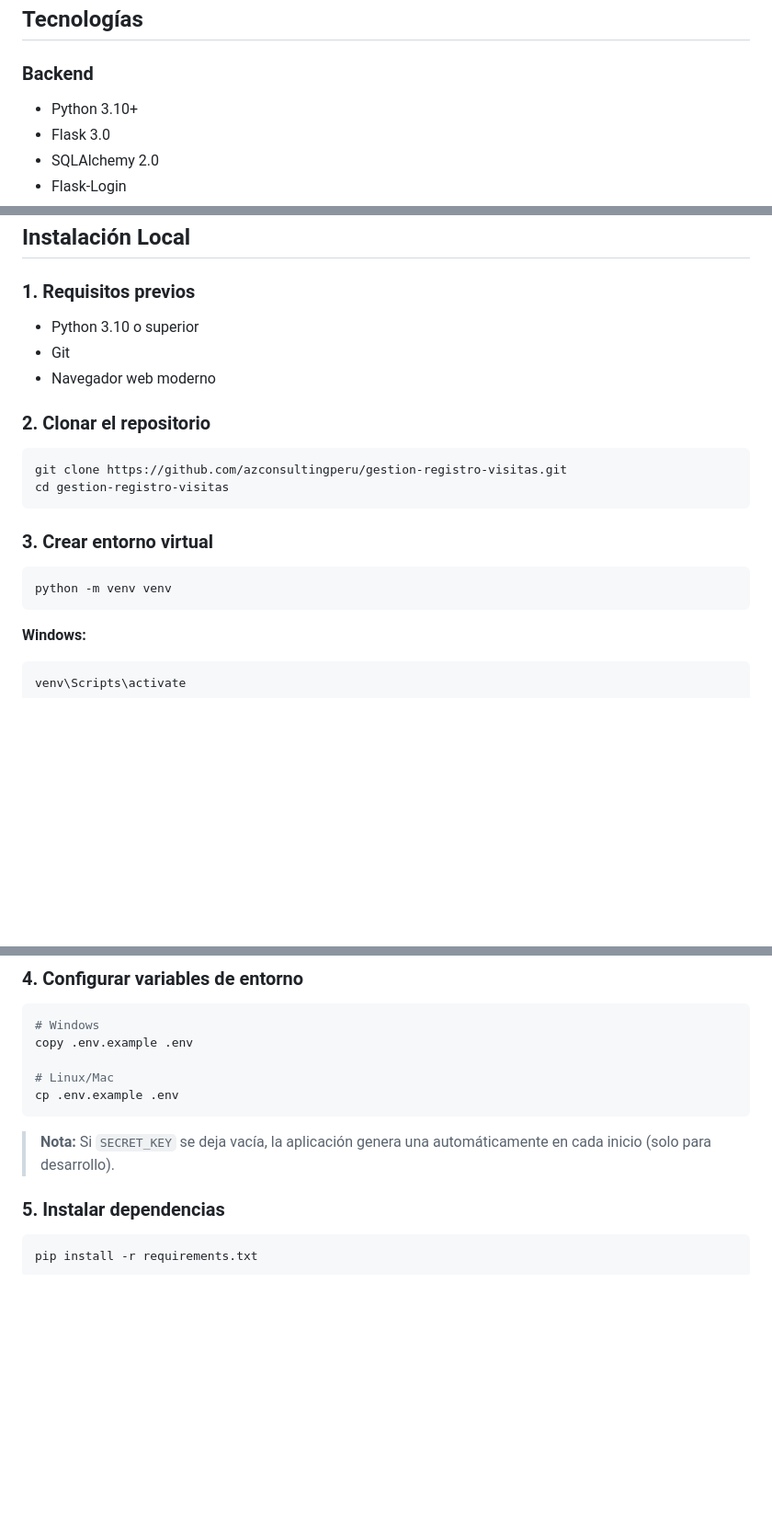
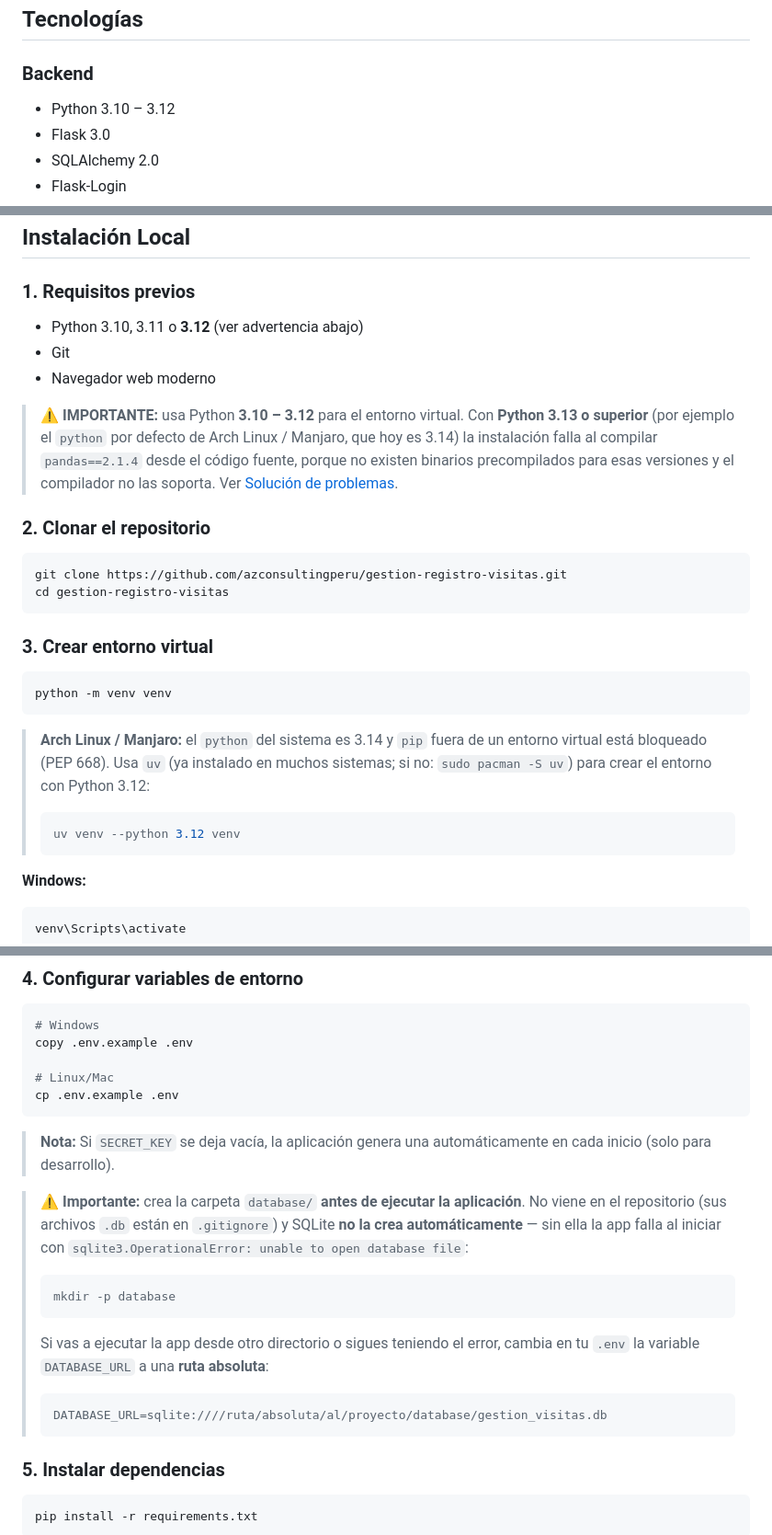
Before and after one commit to azconsultingperu/sgrv, a Markdown page: README.md, 3 parts joined by grey strips. Shown at 92% size. Rendered like a GitHub page; blank space fills up the shorter version.

Commit message:
Update; Readme

````diff
--- a/README.md
+++ b/README.md
@@ -23,7 +23,7 @@ Sistema web para registrar y gestionar las visitas realizadas por promotores ins
 ## Tecnologías
 
 ### Backend
-- Python 3.10+
+- Python 3.10 – 3.12
 - Flask 3.0
 - SQLAlchemy 2.0
 - Flask-Login
@@ -102,9 +102,11 @@ gestion_registro_visitas/
 
 ### 1. Requisitos previos
 
-- Python 3.10 o superior
+- Python 3.10, 3.11 o **3.12** (ver advertencia abajo)
 - Git
 - Navegador web moderno
+
+> **⚠ IMPORTANTE:** usa Python **3.10 – 3.12** para el entorno virtual. Con **Python 3.13 o superior** (por ejemplo el `python` por defecto de Arch Linux / Manjaro, que hoy es 3.14) la instalación falla al compilar `pandas==2.1.4` desde el código fuente, porque no existen binarios precompilados para esas versiones y el compilador no las soporta. Ver [Solución de problemas](#7-solución-de-problemas-comunes).
 
 ### 2. Clonar el repositorio
 
@@ -118,6 +120,11 @@ cd gestion-registro-visitas
 ```bash
 python -m venv venv
 ```
+
+> **Arch Linux / Manjaro:** el `python` del sistema es 3.14 y `pip` fuera de un entorno virtual está bloqueado (PEP 668). Usa `uv` (ya instalado en muchos sistemas; si no: `sudo pacman -S uv`) para crear el entorno con Python 3.12:
+> ```bash
+> uv venv --python 3.12 venv
+> ```
 
 **Windows:**
 ```bash
@@ -141,6 +148,16 @@ cp .env.example .env
 
 > **Nota:** Si `SECRET_KEY` se deja vacía, la aplicación genera una automáticamente en cada inicio (solo para desarrollo).
 
+> **⚠ Importante:** crea la carpeta `database/` **antes de ejecutar la aplicación**. No viene en el repositorio (sus archivos `.db` están en `.gitignore`) y SQLite **no la crea automáticamente** — sin ella la app falla al iniciar con `sqlite3.OperationalError: unable to open database file`:
+> ```bash
+> mkdir -p database
+> ```
+>
+> Si vas a ejecutar la app desde otro directorio o sigues teniendo el error, cambia en tu `.env` la variable `DATABASE_URL` a una **ruta absoluta**:
+> ```bash
+> DATABASE_URL=sqlite:////ruta/absoluta/al/proyecto/database/gestion_visitas.db
+> ```
+
 ### 5. Instalar dependencias
 
 ```bash
````
Also changed, not shown: other parts of README.md (+9 -0 lines).
